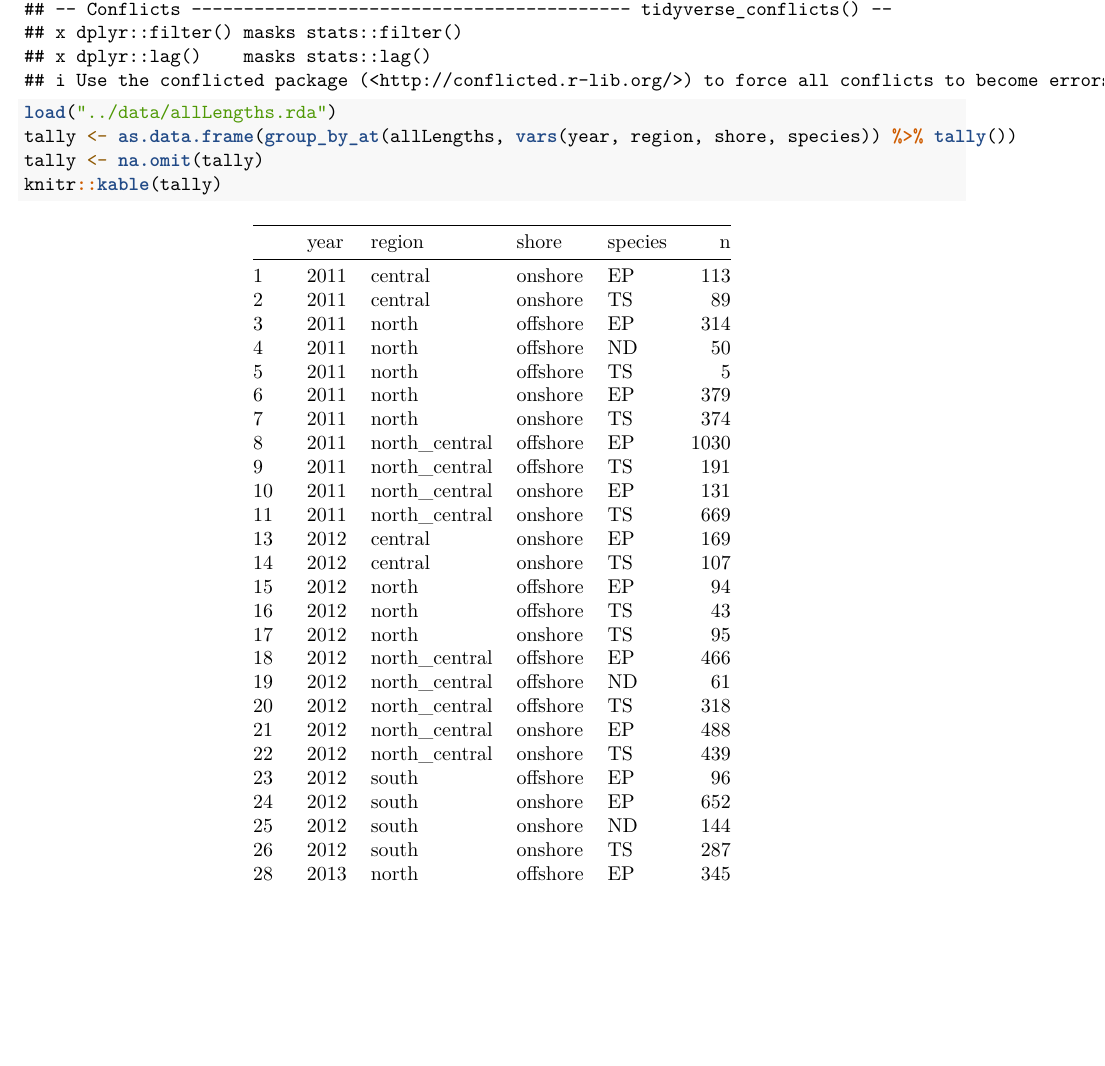
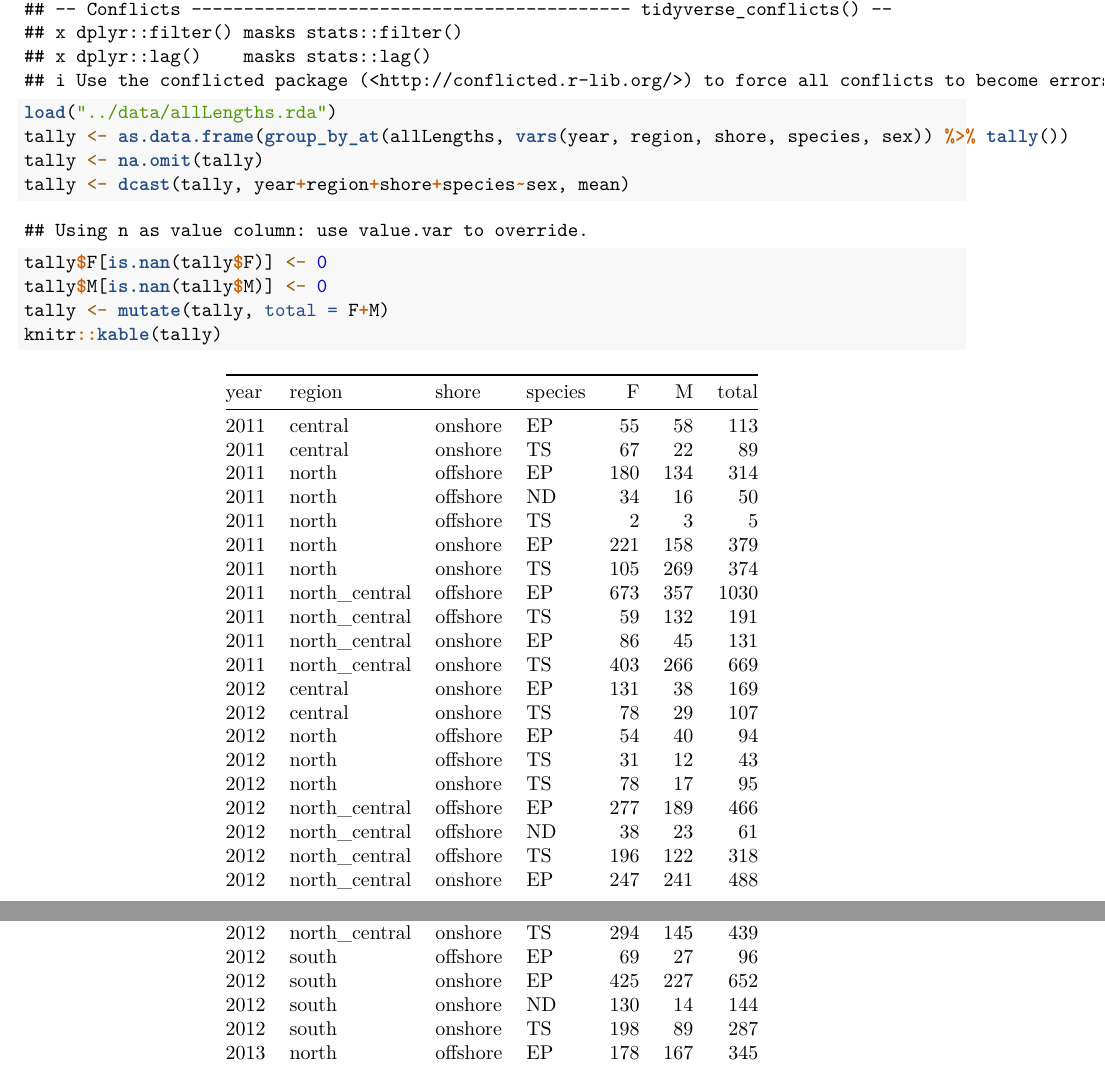
Before and after one commit to hjkilleen/krill, an R Markdown document (output/Appendix.Rmd): part of page 1 of 289 before the commit and two parts of pages 1 and 2 of 290 after it, the two joined at a grey line, cut so that both start at the same text, the shorter picture padded with empty space. Rendered offline with R 4.5, knitr and Pandoc, then LaTeX, with nearby package versions; common packages that the code uses without loading them are loaded.

Commit message:
Add total counts to data description table.

````diff
--- a/output/Appendix.Rmd
+++ b/output/Appendix.Rmd
@@ -11,8 +11,12 @@ editor_options:
 ```{r}
 library(tidyverse)
 load("../data/allLengths.rda")
-tally <- as.data.frame(group_by_at(allLengths, vars(year, region, shore, species)) %>% tally())
+tally <- as.data.frame(group_by_at(allLengths, vars(year, region, shore, species, sex)) %>% tally())
 tally <- na.omit(tally)
+tally <- dcast(tally, year+region+shore+species~sex, mean)
+tally$F[is.nan(tally$F)] <- 0
+tally$M[is.nan(tally$M)] <- 0
+tally <- mutate(tally, total = F+M)
 knitr::kable(tally)
 ```
 
````
